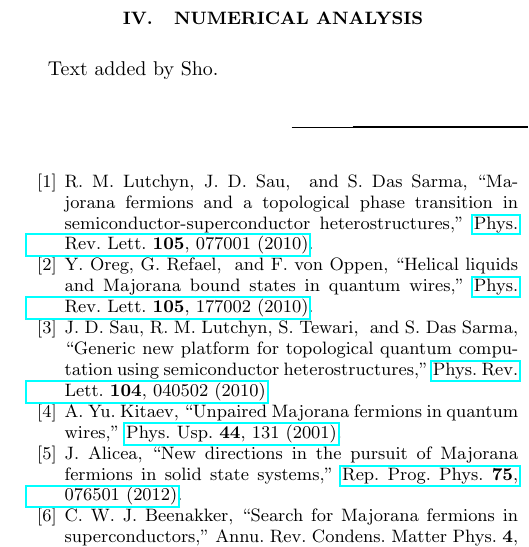
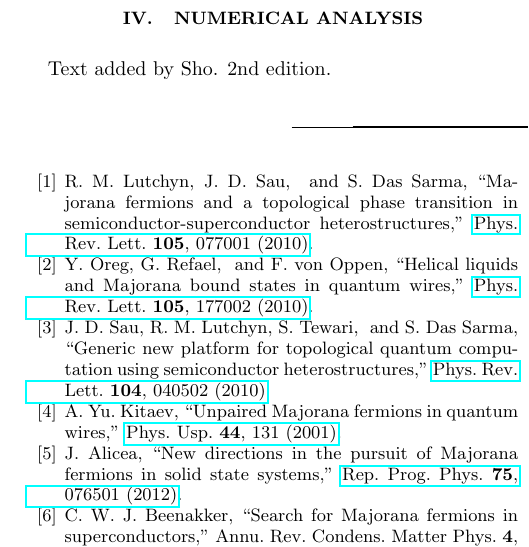
Before and after one commit to nakosai/skyrmion-ysr, a LaTeX paper (Skyrmion.tex): part of one column of page 2 of 2, cut so that both start at the same text. Compiled offline with pdfLaTeX.

Commit message:
comment added

```diff
--- a/Skyrmion.tex
+++ b/Skyrmion.tex
@@ -74,7 +74,7 @@ t-matrix is good too.
 \section{Numerical analysis} \label{sec:numerics}
 %%%%%%%%%%%%%%%%%%%%%%%%%%%%%%%%%%%%%%%%%%%%%%%%%%%%%%%%%%%%%%%%%%%%%%%%%%%
 Text added by Sho.
-
+2nd edition.
 
 %%%%%%%%%%%%%%%%%%%%%%%%%%%%%%%%%%%%%%%%%%%%%%%%%%%%%%%%%%%%%%%%%%%%%%%%%%%
 \section{Conclusion} \label{sec:conclusion}
```
